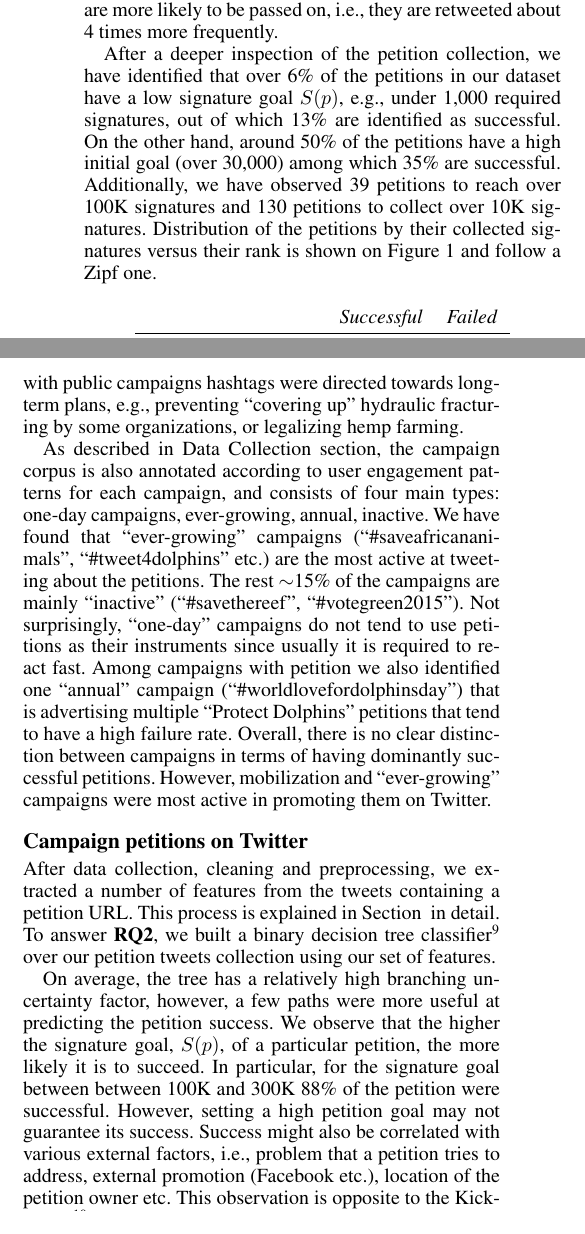
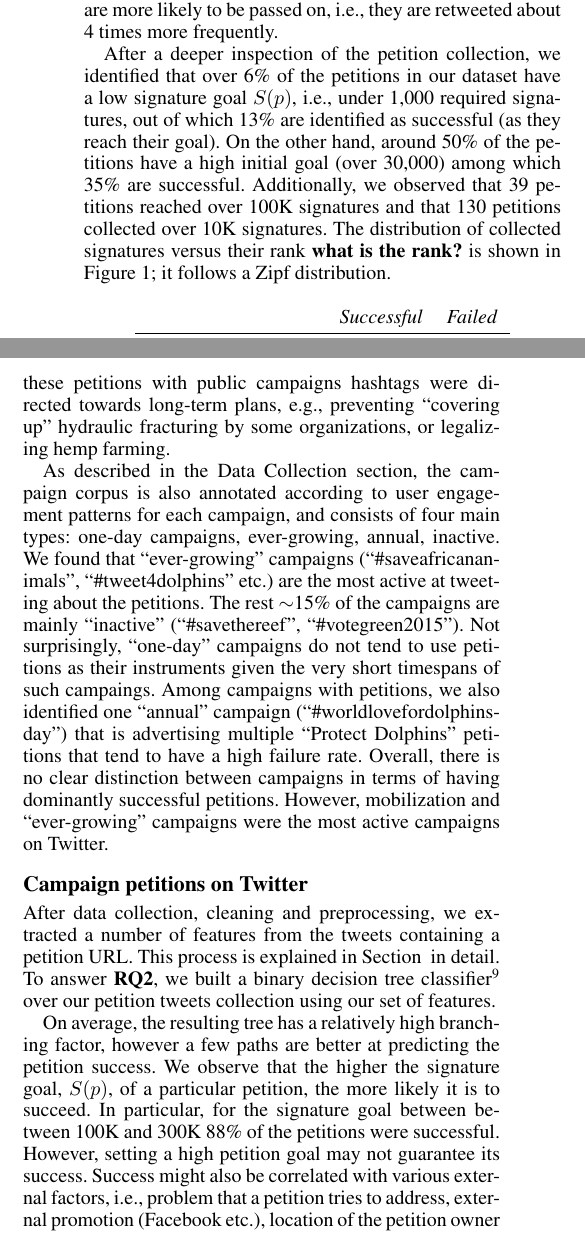
Before and after one commit to toluolll/petitionsPaper, a LaTeX paper (sig-alternate.tex, which reads sections/petition_analysis.tex): two parts of the columns of page 3 of 4 before the commit and two parts of the columns of page 3 of 5 after it, joined at a grey line, cut so that both start at the same text. Compiled offline with pdfLaTeX.

Commit message:
analysis

```diff
--- a/sections/petition_analysis.tex
+++ b/sections/petition_analysis.tex
@@ -12,10 +12,10 @@ Surprisingly, we notice that failed petitions aimed to gather only about half as
 Furthermore, in our data, about a quarter of the petitions were successful, as opposed to only 1\% as found by~\citeauthor{Huang2015} \shortcite{Huang2015} across a broader range of petitions.
 Overall, the tweets corresponding to the successful petitions are more likely to be passed on, i.e., they are retweeted about 4 times more frequently.
 
-After a deeper inspection of the petition collection, we have identified that over 6\% of the petitions in our dataset have a low signature goal $S(p)$, e.g., under 1,000 required signatures, out of which 13\% are identified as successful.
+After a deeper inspection of the petition collection, we identified that over 6\% of the petitions in our dataset have a low signature goal $S(p)$, i.e., under 1,000 required signatures, out of which 13\% are identified as successful (as they reach their goal).
 On the other hand, around 50\% of the petitions have a high initial goal (over 30,000) among which 35\% are successful.
-Additionally, we have observed 39 petitions to reach over 100K signatures and 130 petitions to collect over 10K signatures.
-Distribution of the petitions by their collected signatures versus their rank is shown on Figure~\ref{fig:signatures_vs_rank} and follow a Zipf one.
+Additionally, we observed that 39 petitions reached over 100K signatures and that 130 petitions collected over 10K signatures.
+The distribution of collected signatures versus their rank {\bf what is the rank?} is shown in Figure~\ref{fig:signatures_vs_rank}; it follows a Zipf distribution.
 
 \begin{table}[hbt!]
 \centering
@@ -56,21 +56,21 @@ In our data, with only two exceptions, all the petitions were promoted by mobili
 Interestingly, these petitions with public campaigns hashtags were directed towards long-term plans, e.g., preventing ``covering up'' hydraulic fracturing by some organizations, or legalizing hemp farming.
 
-As described in Data Collection section, the campaign corpus is also annotated according to user engagement patterns for each campaign, and consists of four main types: one-day campaigns, ever-growing, annual, inactive.
-We have found that ``ever-growing'' campaigns (``\#saveafricananimals'', ``\#tweet4dolphins'' etc.) are the most active at tweeting about the petitions.
+As described in the Data Collection section, the campaign corpus is also annotated according to user engagement patterns for each campaign, and consists of four main types: one-day campaigns, ever-growing, annual, inactive.
+We found that ``ever-growing'' campaigns (``\#saveafricananimals'', ``\#tweet4dolphins'' etc.) are the most active at tweeting about the petitions.
 The rest $\sim$15\% of the campaigns are mainly ``inactive'' (``\#savethereef'', ``\#votegreen2015'').
-Not surprisingly, ``one-day'' campaigns do not tend to use petitions as their instruments since usually it is required to react fast.
-Among campaigns with petition we also identified one ``annual'' campaign (``\#worldlovefordolphinsday'') that is advertising multiple ``Protect Dolphins'' petitions that tend to have a high failure rate.
+Not surprisingly, ``one-day'' campaigns do not tend to use petitions as their instruments given the very short timespans of such campaings.
+Among campaigns with petitions, we also identified one ``annual'' campaign (``\#worldlovefordolphinsday'') that is advertising multiple ``Protect Dolphins'' petitions that tend to have a high failure rate.
 Overall, there is no clear distinction between campaigns in terms of having dominantly successful petitions.
-However, mobilization and ``ever-growing'' campaigns were most active in promoting them on Twitter.
+However, mobilization and ``ever-growing'' campaigns were the most active campaigns on Twitter.
 
 \subsection{Campaign petitions on Twitter}
 After data collection, cleaning and preprocessing, we extracted a number of features from the tweets containing a petition URL.
 This process is explained in Section~\ref{sec:dataset} in detail.
 To answer \textbf{RQ2}, we built a binary decision tree classifier\footnote{ http://scikit-learn.org } over our petition tweets collection using our set of features.
 
-On average, the tree has a relatively high branching uncertainty factor, however, a few paths were more useful at predicting the petition success.
+On average, the resulting tree has a relatively high branching factor, however a few paths are better at predicting the petition success.
 We observe that the higher the signature goal, $S(p)$, of a particular petition, the more likely it is to succeed.
-In particular, for the signature goal between between 100K and 300K 88\% of the petition were successful.
+In particular, for the signature goal between between 100K and 300K 88\% of the petitions were successful.
 However, setting a high petition goal may not guarantee its success. Success might also be correlated with various external factors, i.e., problem that a petition tries to address, external promotion (Facebook etc.), location of the petition owner etc.
-This observation is opposite to the Kickstarter\footnote{www.kickstarter.com} campaigns~\citeauthor{Etter2013} \shortcite{Etter2013}, where failed campaigns have about three times as much goal(money in their case) compared to successful ones.
+Hence, the success factors for those campaigns are very different from the success factors of Kickstarter campaigns, for which failed campaigns have goals (amount of money) about three times higher than successful campaigns~\citeauthor{Etter2013} \shortcite{Etter2013}.
 
```
Also changed, not shown: sig-alternate.pdf, sections/petition_analysis.tex (30 more changed lines), 4 other files.
